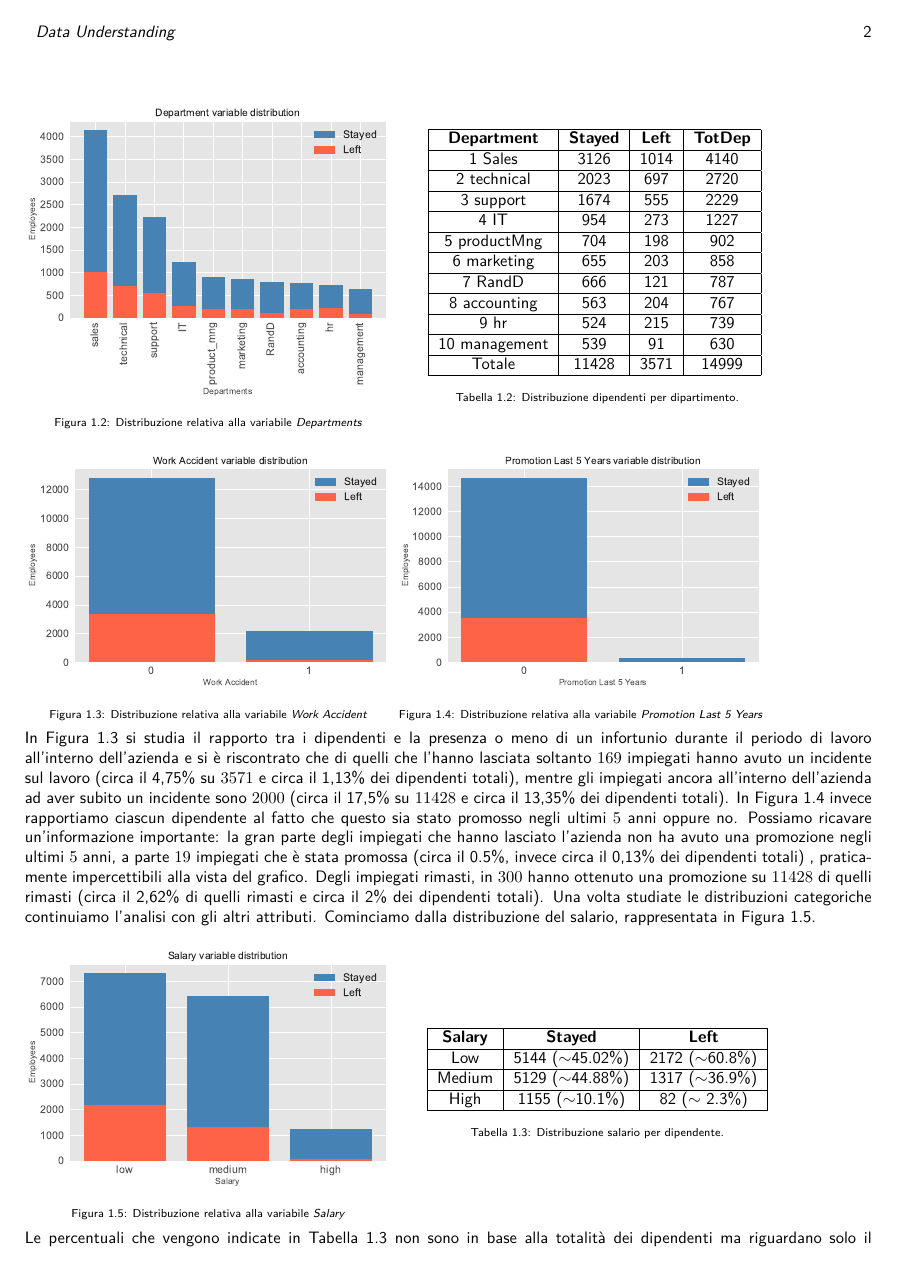
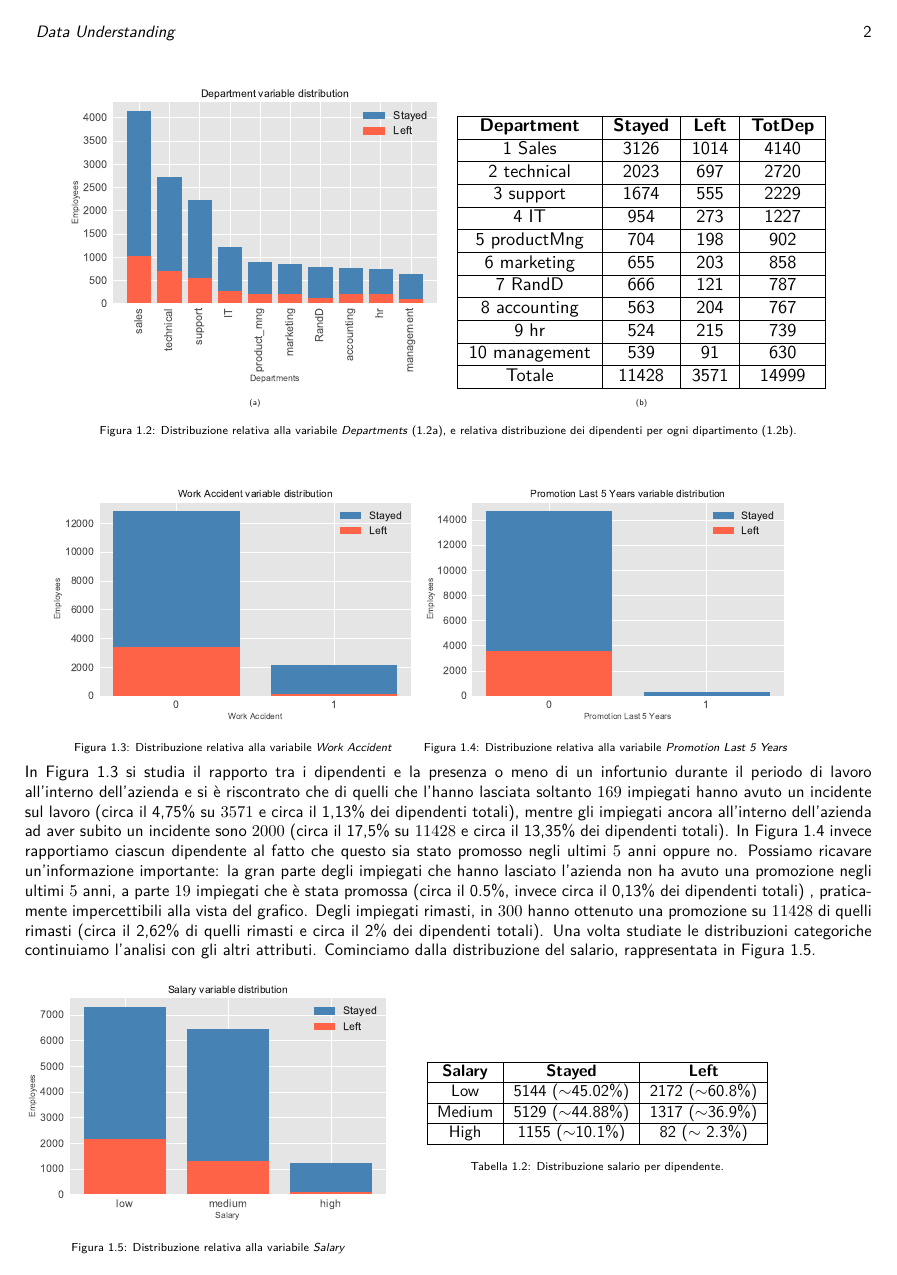
Before and after one commit to germz01/Human-Resources-Analysis, a LaTeX document (main.tex, which reads chapters/1.tex): page 4 of 15 before the commit and page 4 of 16 after it. Compiled offline with XeLaTeX; a missing font is replaced by an installed copy or a similar font.

Commit message:
Formatted sales variable distribution

```diff
--- a/chapters/1.tex
+++ b/chapters/1.tex
@@ -80,17 +80,17 @@ un'analisi accurata che contraddistingue i dipendenti che lavorano nell'azienda,
 quelli che invece la hanno lasciata, rappresentati dal colore rosso. Prima di tutto abbiamo studiato la
 distribuzione dei dipendenti rispetto alle variabili categoriche escludendo la distribuzione dei dipendenti
 rispetto a left in quanto già esplicata in precedenza nella Sezione \ref{sec:obiettivi}.
-\begin{minipage}{7.8cm}
+\begin{figure}[H]
   \centering
-    \begin{figure}[H]
-        \includegraphics[width=\textwidth]{images/newplottedvariables/sales.pdf}
-        \caption{Distribuzione relativa alla variabile \textit{Departments}}
+  \begin{subfigure}{0.45\textwidth}
+    \resizebox{\textwidth}{!}{
+      \includegraphics{images/newplottedvariables/sales.pdf}
+    }
+    \caption{}
     \label{fig:sales}
-\end{figure}
-\end{minipage}
-\begin{minipage}{8.5cm}
-\begin{table}[H]
-        \centering
+  \end{subfigure}
+  \begin{subtable}{0.45\textwidth}
+    \resizebox{\textwidth}{!}{
       \begin{tabular}{| c | c | c | c |} \hline
         \textbf{Department} & \textbf{Stayed} & \textbf{Left} &  \textbf{TotDep} \\ \hline
         1 Sales  & 3126 & 1014 &  4140 \\ \hline
@@ -105,11 +105,14 @@ rispetto a left in quanto già esplicata in precedenza nella Sezione \ref{sec:ob
         10 management & 539 & 91 &  630\\ \hline
         Totale & 11428 & 3571 &  14999\\ \hline
       \end{tabular}
+    }
+    \caption{}
     \label{tab:sales}
-	 \caption{Distribuzione dipendenti per dipartimento.}
-\end{table}
-\end{minipage}
-\\
+  \end{subtable}
+  \caption{Distribuzione relativa alla variabile \textit{Departments} (\ref{fig:sales}), e relativa
+  distribuzione dei dipendenti per ogni dipartimento (\ref{tab:sales}).}
+  \label{fig:dist_sales}
+\end{figure}
 \begin{minipage}{7.8cm}
    \centering
     \begin{figure}[H]
```
Also changed, not shown: main.pdf. Lines whose indentation alone changed are shown as unchanged.
